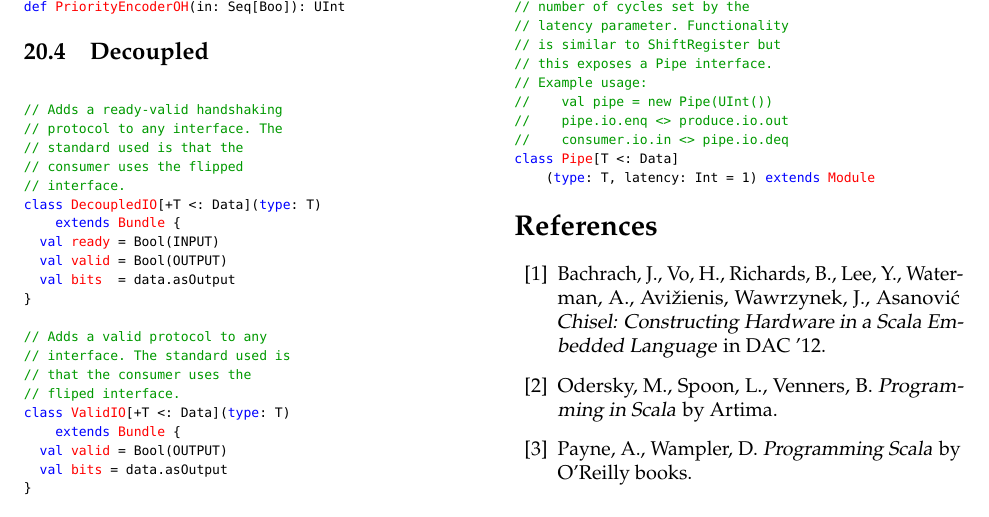
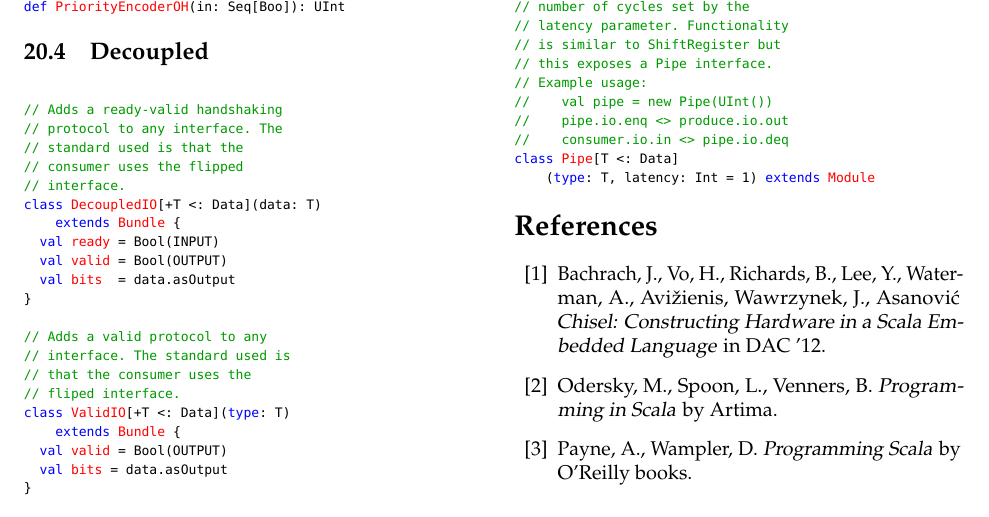
Before and after one commit to cenxim/chisel-doc, a LaTeX document (manual/manual.tex): part of page 13 of 13, cut so that both start at the same text. Compiled offline with pdfLaTeX.

Commit message:
Replace incorrect 'type' with 'data' in DecoupledIO definition.

```diff
--- a/manual/manual.tex
+++ b/manual/manual.tex
@@ -1639,7 +1639,7 @@ def PriorityEncoderOH(in: Seq[Boo]): UInt
 // standard used is that the
 // consumer uses the flipped
 // interface.
-class DecoupledIO[+T <: Data](type: T)
+class DecoupledIO[+T <: Data](data: T)
     extends Bundle {
   val ready = Bool(INPUT)
   val valid = Bool(OUTPUT)
```
